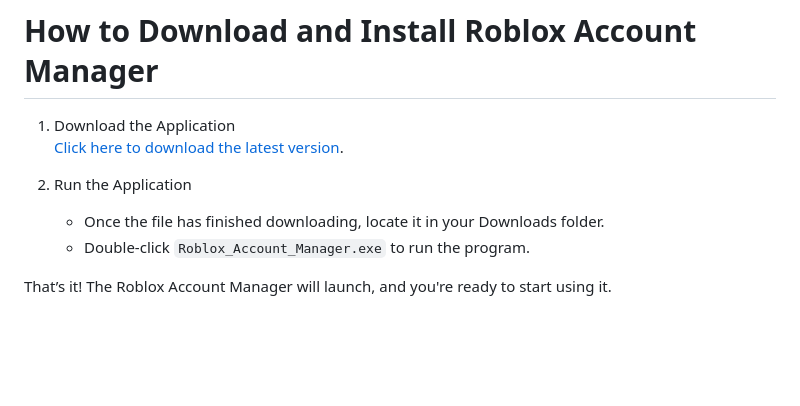
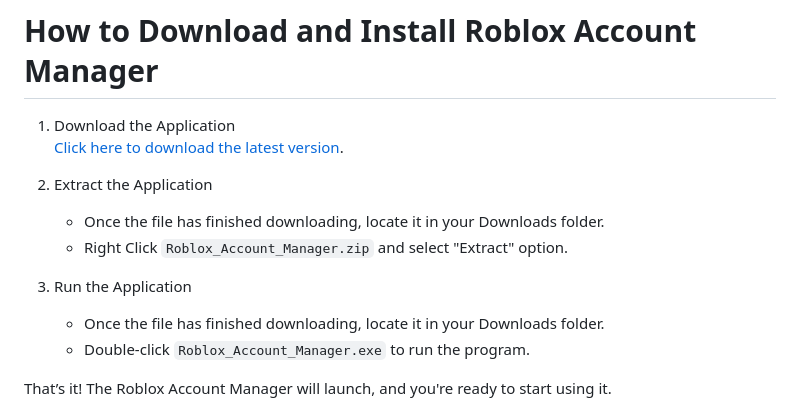
Before and after one commit to Roblo-dev/RobloxAccountManager, a Markdown page: README.md, the part around the change printed below. Drawn GitHub-style; blank space fills up the shorter version.

```diff
--- a/README.md
+++ b/README.md
@@ -5,5 +5,9 @@
 
-2. Run the Application
+2. Extract the Application
+   - Once the file has finished downloading, locate it in your Downloads folder.
+   - Right Click `Roblox_Account_Manager.zip` and select "Extract" option.
+
+3. Run the Application
    - Once the file has finished downloading, locate it in your Downloads folder.
    - Double-click `Roblox_Account_Manager.exe` to run the program.
 
```
Also changed, not shown: other parts of README.md (+1 -1 lines).
